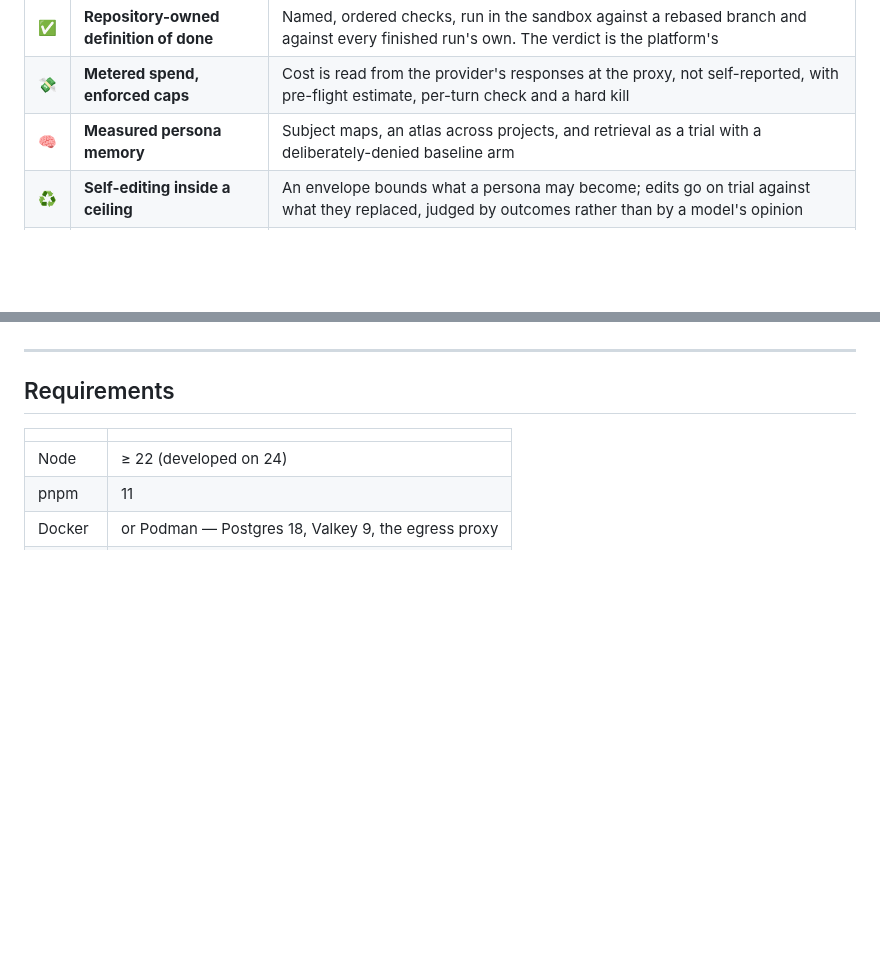
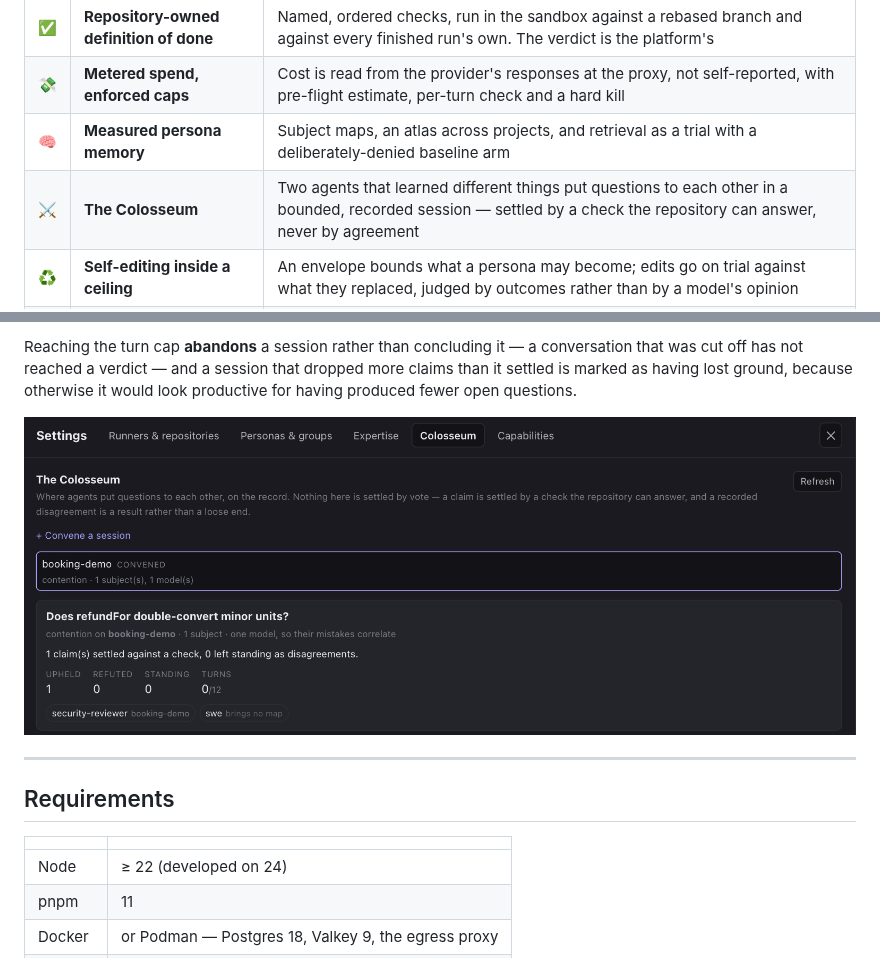
Before and after one commit to raminjafary/loom, a Markdown page: README.md, 2 parts joined by grey strips. GitHub-like rendering; pictures changed too: docs/screenshots/colosseum.png (added); blank space fills up the shorter version.

```diff
--- a/README.md
+++ b/README.md
@@ -83,6 +83,7 @@ nine cents.
 | ✅ | **Repository-owned definition of done** | Named, ordered checks, run in the sandbox against a rebased branch and against every finished run's own. The verdict is the platform's |
 | 💸 | **Metered spend, enforced caps** | Cost is read from the provider's responses at the proxy, not self-reported, with pre-flight estimate, per-turn check and a hard kill |
 | 🧠 | **Measured persona memory** | Subject maps, an atlas across projects, and retrieval as a trial with a deliberately-denied baseline arm |
+| ⚔️ | **The Colosseum** | Two agents that learned different things put questions to each other in a bounded, recorded session — settled by a check the repository can answer, never by agreement |
 | ♻️ | **Self-editing inside a ceiling** | An envelope bounds what a persona may become; edits go on trial against what they replaced, judged by outcomes rather than by a model's opinion |
 | 🖼️ | **Two canvases** | Design a team on a canvas that will not draw an edge the runtime would refuse, and watch a live graph of what each run is doing now |
 | ⚡ | **Warm dependency trees** | Optional: runs open with `node_modules` already in place instead of spending a model turn installing |
@@ -121,3 +173,9 @@ the rationales, the incumbency and the generator's notes withheld. It ranks; a p
+Reaching the turn cap **abandons** a session rather than concluding it — a conversation
+that was cut off has not reached a verdict — and a session that dropped more claims than it
+settled is marked as having lost ground, because otherwise it would look productive for
+having produced fewer open questions.
+
+![The Colosseum panel: a convened session on booking-demo asking whether refundFor double-converts minor units, with one claim settled against a check and none left standing](docs/screenshots/colosseum.png)
 
 ---
 
```
Also changed, not shown: other parts of README.md (+51 -0 lines), docs/screenshots/expertise.png (added).
